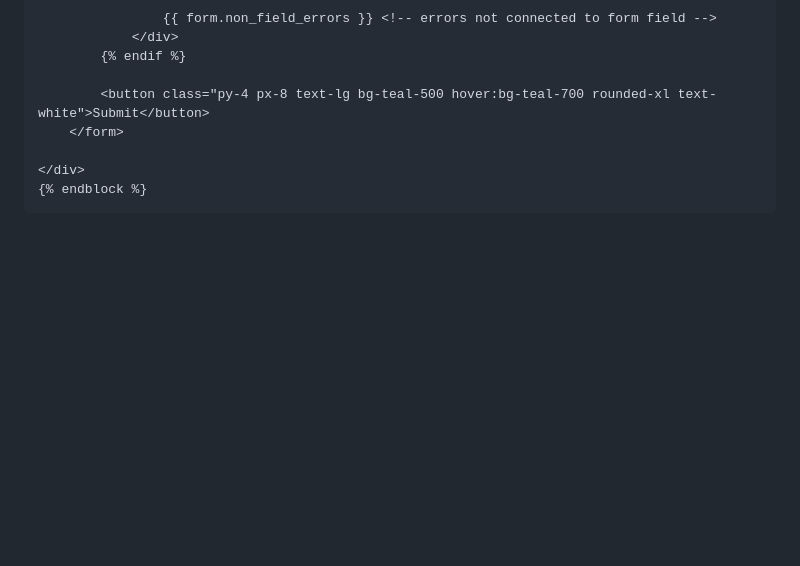
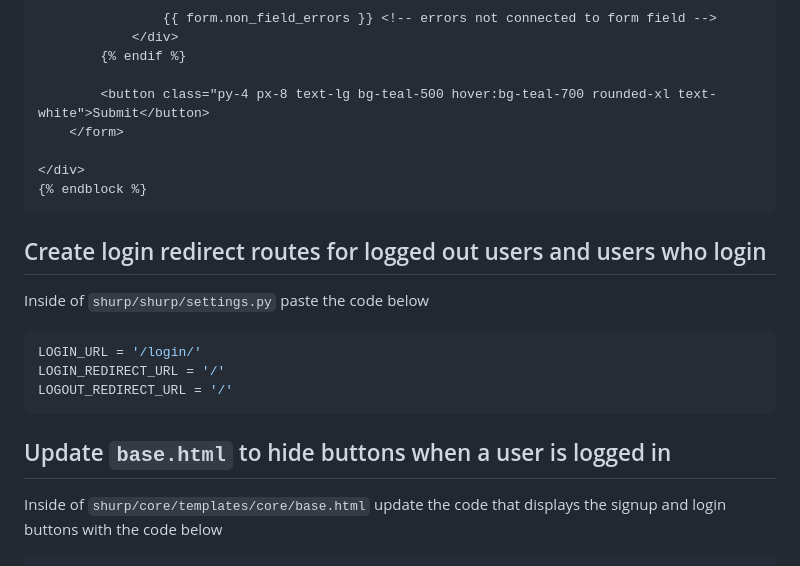
Before and after one commit to HarunaDev/django-oline-marketplace, a Markdown page: tut.md, the part around one of its changes. Rendered like a GitHub page; blank space fills up the shorter version.

````diff
--- a/tut.md
+++ b/tut.md
@@ -904,3 +904,18 @@ Inside of `shurp/core/templates/core/login.html` update the template page with t
 </div>
 {% endblock %}
 ```
+
+## Create login redirect routes for logged out users and users who login
+
+Inside of `shurp/shurp/settings.py` paste the code below
+
+```python
+LOGIN_URL = '/login/'
+LOGIN_REDIRECT_URL = '/'
+LOGOUT_REDIRECT_URL = '/'
+```
+
+## Update `base.html` to hide buttons when a user is logged in
+
+Inside of `shurp/core/templates/core/base.html` update the code that displays the signup and login buttons with the code below
+
````
Also changed, not shown: other parts of tut.md (+9 -0 lines).
